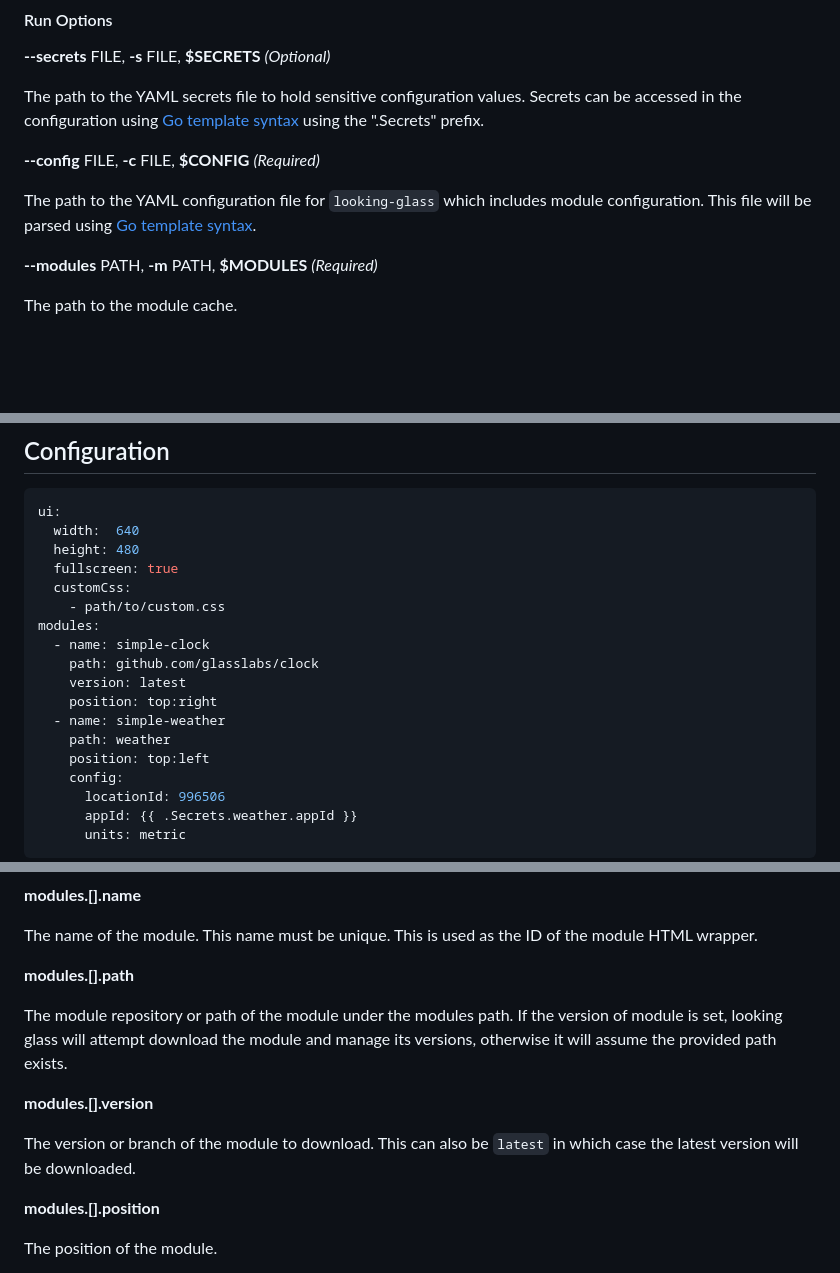
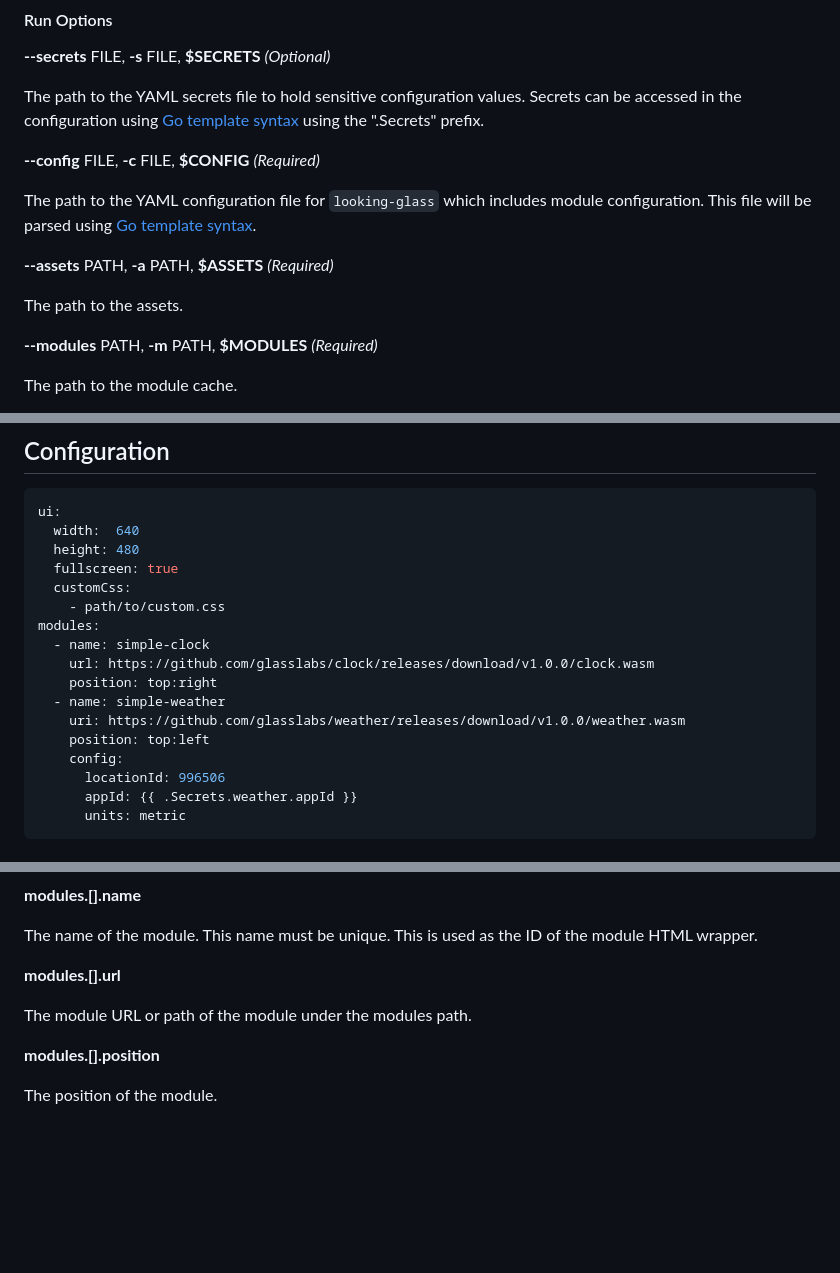
Before and after one commit to glasslabs/looking-glass, a Markdown page: README.md, 3 parts joined by grey strips. Drawn GitHub-style; blank space fills up the shorter version.

```diff
--- a/README.md
+++ b/README.md
@@ -56,6 +56,10 @@ configuration using [Go template syntax](https://golang.org/pkg/text/template/)
 The path to the YAML configuration file for `looking-glass` which includes module configuration.
 This file will be parsed using [Go template syntax](https://golang.org/pkg/text/template/).
 
+**--assets** PATH, **-a** PATH, **$ASSETS** *(Required)*
+
+The path to the assets.
+
 **--modules** PATH, **-m** PATH, **$MODULES** *(Required)*
 
 The path to the module cache.
@@ -79,11 +83,10 @@ ui:
     - path/to/custom.css
 modules:
   - name: simple-clock
-    path: github.com/glasslabs/clock
-    version: latest
+    url: https://github.com/glasslabs/clock/releases/download/v1.0.0/clock.wasm
     position: top:right
   - name: simple-weather
-    path: weather
+    uri: https://github.com/glasslabs/weather/releases/download/v1.0.0/weather.wasm
     position: top:left
     config:
       locationId: 996506
@@ -116,16 +119,9 @@ A list of custom css files to load. These can be used to customise the layout of
 
 The name of the module. This name must be unique. This is used as the ID of the module HTML wrapper.
 
-**modules.[].path**
+**modules.[].url**
 
-The module repository or path of the module under the modules path. If the version of module
-is set, looking glass will attempt download the module and manage its versions, otherwise it will
-assume the provided path exists.
-
-**modules.[].version**
-
-The version or branch of the module to download. This can also be `latest` in which case the latest version will be
-downloaded.
+The module URL or path of the module under the modules path.
 
 **modules.[].position**
 
```
Also changed, not shown: other parts of README.md (+1 -50 lines).
